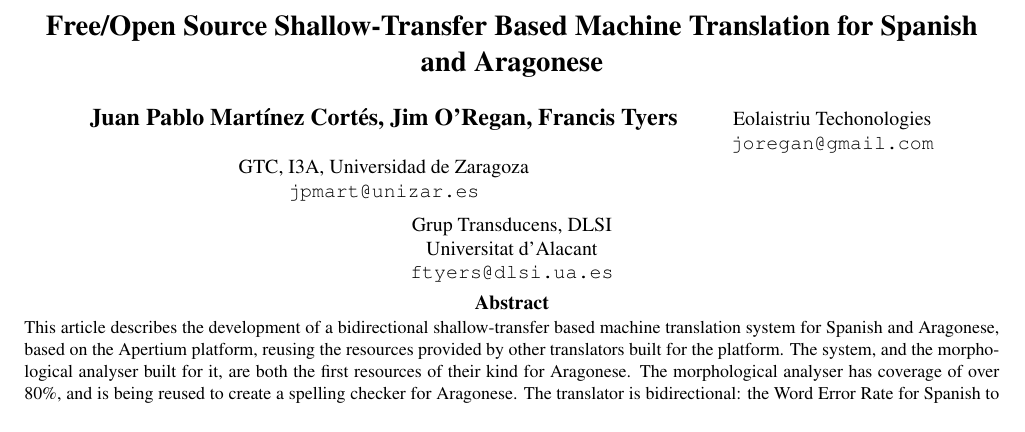
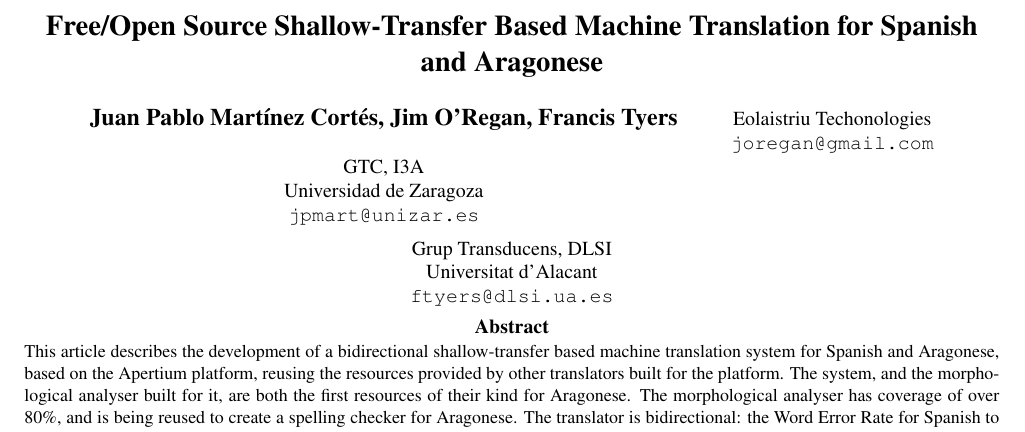
Before and after one commit to jimregan/esanlrec, a LaTeX document (apertiumesan.tex): part of page 1 of 4, cut so that both start at the same text. Compiled offline with pdfLaTeX.

Commit message:
Updated apertiumesan.tex

```diff
--- a/apertiumesan.tex
+++ b/apertiumesan.tex
@@ -20,7 +20,8 @@
 
 %%
 
-\address{GTC, I3A, Universidad de Zaragoza \\
+\address{GTC, I3A \\
+Universidad de Zaragoza \\
 \texttt{jpmart@unizar.es} \and
 Eolaistriu Techonologies \\
 \texttt{joregan@gmail.com} \and
```
